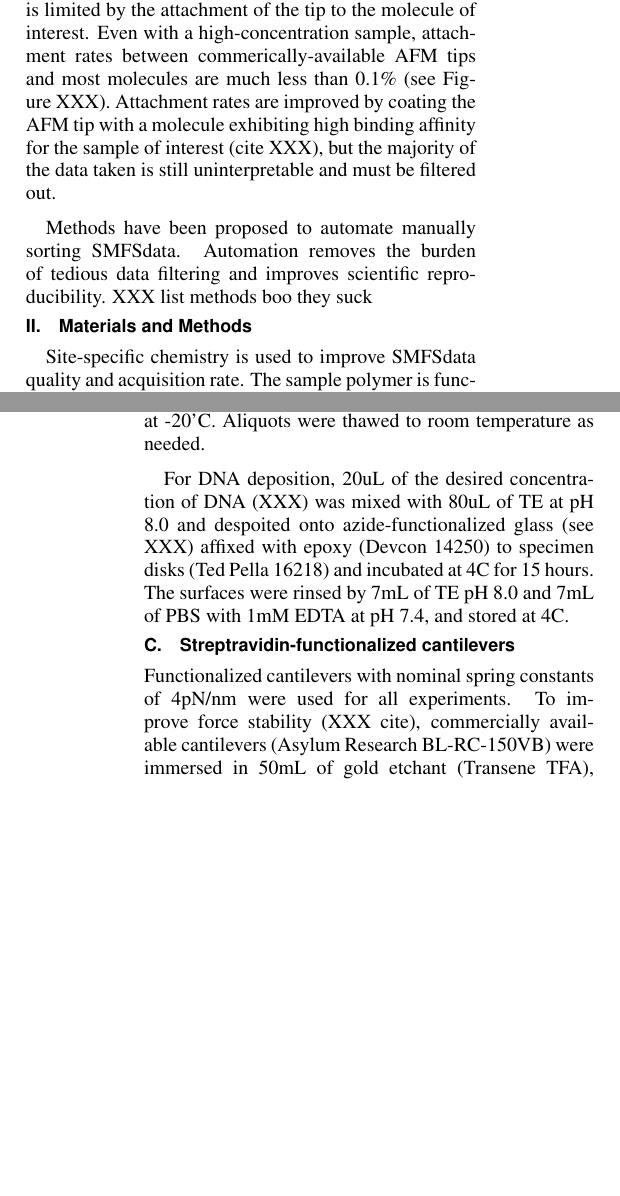
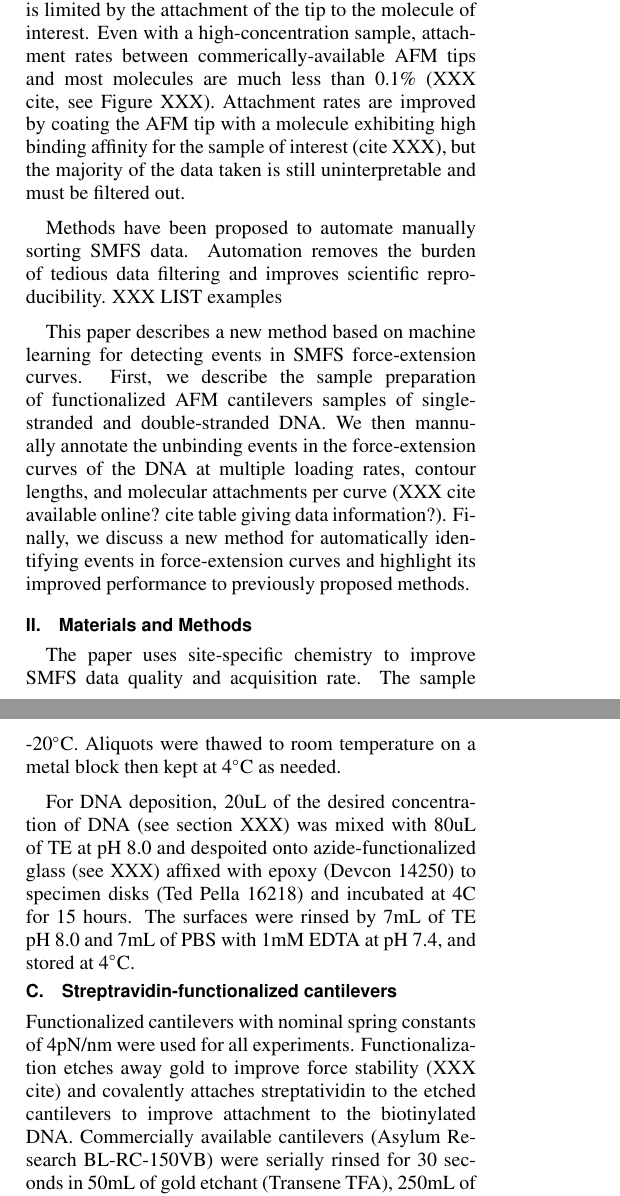
Before and after one commit to prheenan/Research, a LaTeX paper (Personal/EventDetection/Docs/paper/drafts/heenan_2017_ms_template.tex): two parts of the columns of pages 1 and 2 of 3 before the commit and two parts of the columns of pages 1 and 2 of 4 after it, joined at a grey line, cut so that both start at the same text, the shorter picture padded with empty space. Compiled offline with pdfLaTeX.

Commit message:
added more of intro, went over materials and methods a bit

```diff
--- a/Personal/EventDetection/Docs/paper/drafts/heenan_2017_ms_template.tex
+++ b/Personal/EventDetection/Docs/paper/drafts/heenan_2017_ms_template.tex
@@ -38,7 +38,8 @@
 % enable clicking on citations
 \usepackage{hyperref}
 \usepackage{titlesec}
-
+% for degree
+\usepackage{gensymb}
 % use times new roman
 % http://tex.stackexchange.com/questions/153168/how-to-set-document-font-to-times-new-roman-by-command
 \usepackage{times}
@@ -145,8 +146,15 @@
 \end{adjustwidth}
 }
 
+% supply: for 'citing' where we got a reagent or thing
+%    Args:
+%        #1: name of company we got the thing from
+%        #2: product number for the thing
 \newcommand{\supply}[2]{(#1 #2)}
+% singlemol: for writing single molecular force spectroscopy
 \newcommand{\singlemol}[0]{SMFS}
+% degreeC: for abbreviating degrees celsius
+\newcommand{\degreeC}[0]{\degree{}C}
 
 \newcommand{\pSkip}[0]{0pt}
 \makeatletter
@@ -221,11 +229,14 @@ In single molecular force spectroscopy (\singlemol) experiments, the AFM tip int
 
-The analysis and interpretability of \singlemol experiments is limited by the attachment of the tip to the molecule of interest. Even with a high-concentration sample, attachment rates between commerically-available AFM tips and most molecules are much less than 0.1\% (see Figure XXX). Attachment rates are improved by coating the AFM tip with a molecule exhibiting high binding affinity for the sample of interest (cite XXX), but the majority of the data taken is still uninterpretable and must be filtered out.\pl
+The analysis and interpretability of \singlemol{} experiments is limited by the attachment of the tip to the molecule of interest. Even with a high-concentration sample, attachment rates between commerically-available AFM tips and most molecules are much less than 0.1\% (XXX cite, see Figure XXX). Attachment rates are improved by coating the AFM tip with a molecule exhibiting high binding affinity for the sample of interest (cite XXX), but the majority of the data taken is still uninterpretable and must be filtered out.\pl
 
-Methods have been proposed to automate manually sorting \singlemol data. Automation removes the burden of tedious data filtering and improves scientific reproducibility. XXX list methods boo they suck
+Methods have been proposed to automate manually sorting \singlemol{} data. Automation removes the burden of tedious data filtering and improves scientific reproducibility. XXX LIST examples \pl
+
+This paper describes a new method based on machine learning for detecting events in SMFS force-extension curves.  First, we describe the sample preparation of functionalized AFM cantilevers samples of single-stranded and double-stranded DNA. We then mannually annotate the unbinding events in the force-extension curves of the DNA at multiple loading rates, contour lengths, and molecular attachments per curve (XXX cite available online? cite table giving data information?). Finally, we discuss a new method for automatically identifying events in force-extension curves and highlight its improved performance to previously proposed methods. \pl
+
 
 \section{\sLabel{Materials}Materials and Methods}
 
-Site-specific chemistry is used to improve \singlemol data quality and acquisition rate. The sample polymer is functionalized with DBCO at one end to ensure a covelent bond with azide-functionalized surface and functionalized with biotin at the opposite end to ensure a specific but reverseible bond with the streptavidin-coated tip. These two bonds ensure the tip-polymer bond is broken before the surface-polymer bond, preventing tip contamination. This section descibes how the desired samples, surfaces, and tips are created.
+The paper uses site-specific chemistry to improve \singlemol{} data quality and acquisition rate. The sample polymer is functionalized with DBCO at one end to ensure a covelent bond with an azide-functionalized surface, and the polymer is functionalized with biotin at the opposite end to ensure a specific but reverseible bond with the streptavidin-coated tip. These two bonds ensure the tip-polymer bond is broken before the surface-polymer bond, preventing tip contamination. This section descibes how the desired samples, surfaces, and tips are created.
 
 \subsection{\sLabel{Surface}Azide-functionalied surfaces}
 
@@ -239,11 +250,11 @@ To create azide-functionalized surfaces, etched glass was activated using 30 min
 
-For the 68bp single-stranded DNA, the purified construct (see table XXX) was obtained from IDT, aliquotted to 10uM in a solution of TE at pH 8.0, flash-frozen in liquid Nitrogen \supply{MVE Cyrogenics}{VL-160} and stored at -20'C. Aliquots were thawed to room temperature as needed. \pl
+For the 68bp single-stranded DNA, the purified construct (see table XXX) was obtained from IDT, aliquotted to 10$\muup$M in a solution of TE at pH 8.0, flash-frozen in liquid Nitrogen \supply{MVE Cyrogenics}{VL-160} and stored at -20\degreeC{}. Aliquots were thawed to room temperature on a metal block then kept at 4\degreeC{} as needed. \pl
 
-For DNA deposition, 20uL of the desired concentration of DNA (XXX) was mixed with 80uL of TE at pH 8.0 and despoited onto azide-functionalized glass (see XXX) affixed with epoxy \supply{Devcon}{14250} to specimen disks \supply{Ted Pella}{16218} and incubated at 4C for 15 hours. The surfaces were rinsed by 7mL of TE pH 8.0 and 7mL of PBS with 1mM EDTA at pH 7.4, and stored at 4C.
+For DNA deposition, 20uL of the desired concentration of DNA (see section XXX) was mixed with 80uL of TE at pH 8.0 and despoited onto azide-functionalized glass (see XXX) affixed with epoxy \supply{Devcon}{14250} to specimen disks \supply{Ted Pella}{16218} and incubated at 4C for 15 hours. The surfaces were rinsed by 7mL of TE pH 8.0 and 7mL of PBS with 1mM EDTA at pH 7.4, and stored at 4\degreeC{}.
 
 \subsection{\sLabel{Cantilevers}Streptravidin-functionalized cantilevers}
 
-\firstp Functionalized cantilevers with nominal spring constants of 4pN/nm  were used for all experiments. To improve force stability (XXX cite), commercially available cantilevers \supply{Asylum Research}{BL-RC-150VB} were immersed in 50mL of gold etchant \supply{Transene}{TFA}, 250mL of deionized water, 50mL of chromium etchant \supply{Transene}{1020}, and 250mL of deionized water. After they dried, the tips were activated using 30 minutes exposure in a UV-Ozone chamber and incubated for three hours in a 70mL, 60'C solution of 0.15mg/mL 600Dalton Silane-PEG-Maleimide \supply{Nanocs}{PG2-MLSL-600} dissolved in toluene. The maleimide-functionalized tips were serially rinsed in 50mL of toluene, isopropopanol, water, immediately dried (XXX), and immersed for three hours in a 0.4mg/mL solution of thiol-streptavidin (XXX) in PBS \supply{Millipore}{524650} at pH 6.75 with 1mM TCEP \supply{Thermo Scientific}{77720} at room temperature in a moisture-proof container. The tips were tranferred to 4'C for 15 hours. To remove excess streptavidin, the tips were serially rinsed in two 10mL beakers of PBS at pH 7.4, submerged in a 20mL petri dish of PBS for 10 minutes, and stored in 50$\mu$L of PBS at 4C in plastic wafers \supply{Entegris}{H22-10/1-0615} until loaded into the atomic force microscope. \pl
+\firstp Functionalized cantilevers with nominal spring constants of 4pN/nm  were used for all experiments. Functionalization etches away gold to improve force stability (XXX cite) and covalently attaches streptatividin to the etched cantilevers to improve attachment to the biotinylated DNA. Commercially available cantilevers \supply{Asylum Research}{BL-RC-150VB} were serially rinsed for 30 seconds in 50mL of gold etchant \supply{Transene}{TFA}, 250mL of deionized water, 50mL of chromium etchant \supply{Transene}{1020}, 250mL of deionized water, and one final rinse in 250mL of deionized water. After drying (XXX -- solvent rinses?), the tips were activated using 30 minutes exposure in a UV-Ozone chamber and incubated for three hours in a 70mL, 60\degreeC{} solution of 0.15mg/mL 600Dalton Silane-PEG-Maleimide \supply{Nanocs}{PG2-MLSL-600} dissolved in toluene. The maleimide-functionalized tips were serially rinsed in 50mL of toluene, isopropopanol, water, immediately dried (XXX), and immersed for three hours in a 0.4mg/mL solution of thiol-streptavidin (XXX) in PBS \supply{Millipore}{524650} at pH 6.75 with 1mM TCEP \supply{Thermo Scientific}{77720} at room temperature in a moisture-proof container. The tips were then tranferred to 4\degreeC{} for 15 hours. After the 4\degreeC{} incubation, to remove free streptavidin the tips were serially rinsed in two 10mL beakers of PBS at pH 7.4, submerged in a 20mL petri dish of PBS for 10 minutes. The tips were then stored in 50$\muup$L of PBS at 4C in plastic wafers \supply{Entegris}{H22-10/1-0615} until loaded into the atomic force microscope. \pl
 
 \subsection{\sLabel{Surface}Atomic force microscopy}
 
```
Also changed, not shown: Personal/EventDetection/Docs/paper/drafts/heenan_2017_ms_template.tex (12 more changed lines).
